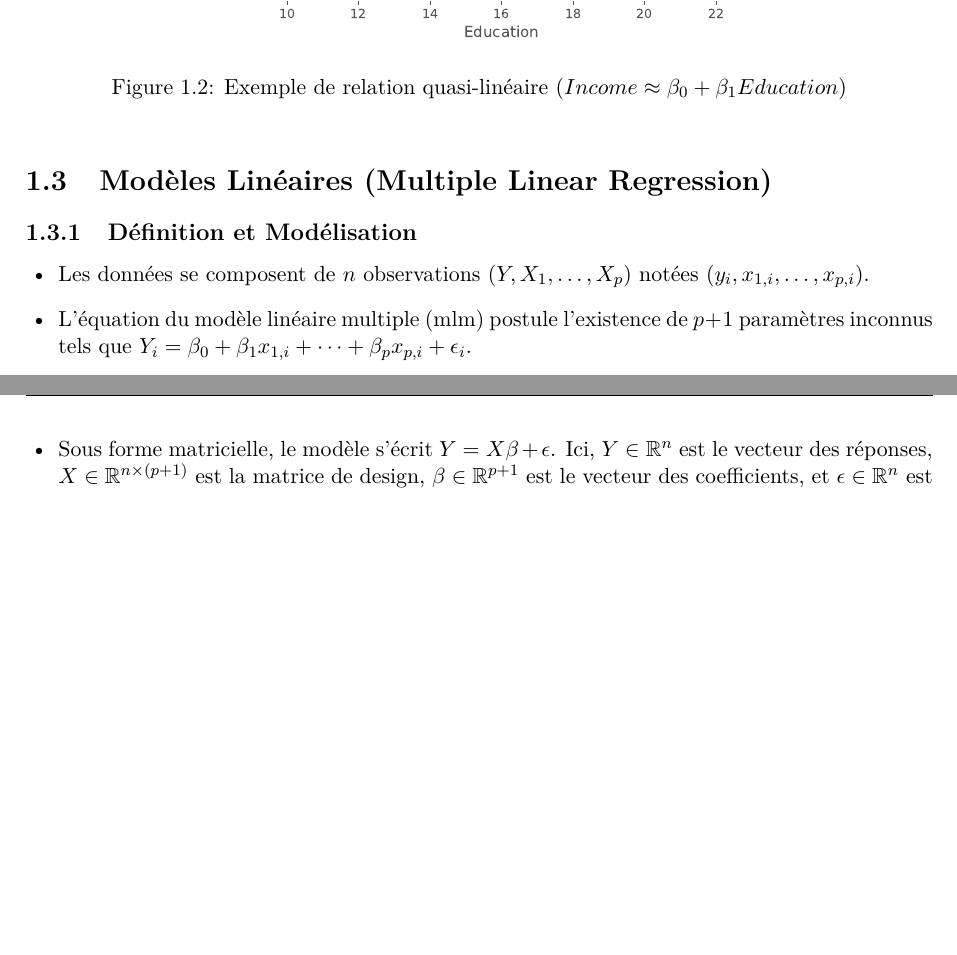
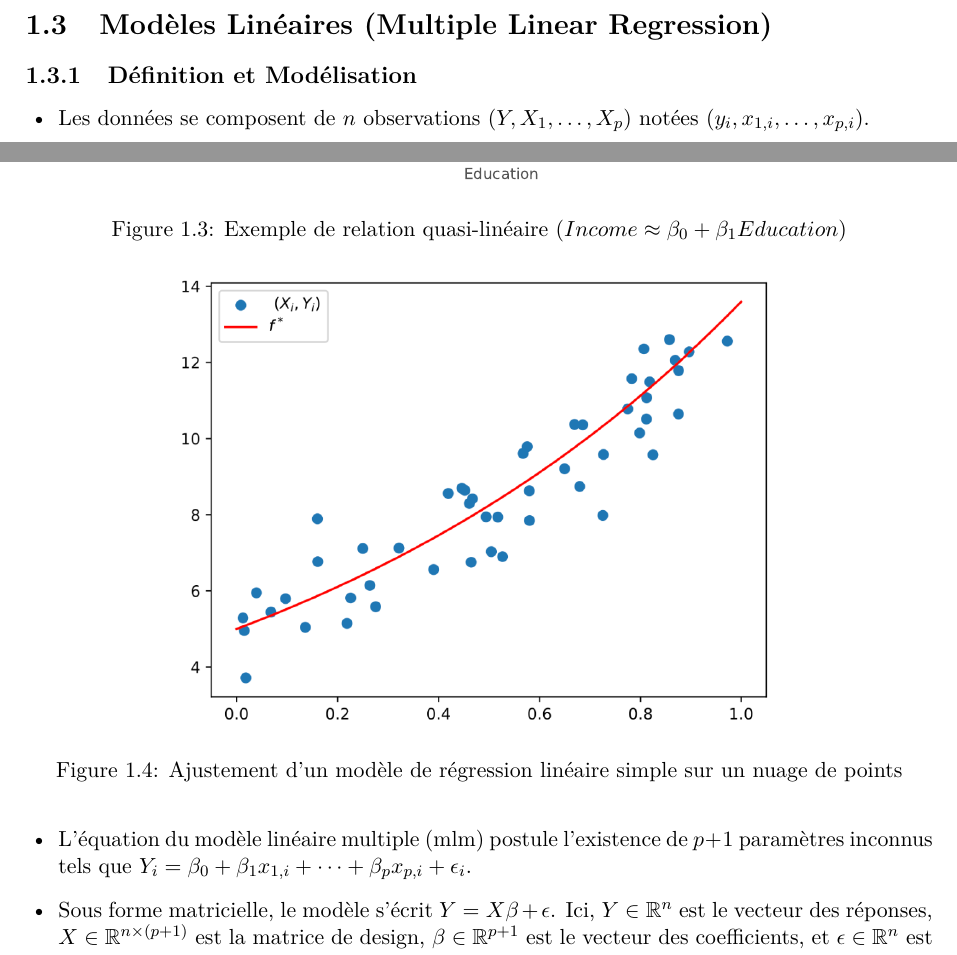
Before and after one commit to zakhac/MMMEF-Sorbonne-Courses, a LaTeX thesis (Topics_in_ML/main.tex, which reads Topics_in_ML/chapitre1.tex): two parts of pages 6 and 7 of 46 before the commit and two parts of pages 6 and 7 of 47 after it, joined at a grey line, cut at the place of the change, the shorter picture padded with empty space. Compiled offline with pdfLaTeX.

Commit message:
topics in ML

```diff
--- a/Topics_in_ML/chapitre1.tex
+++ b/Topics_in_ML/chapitre1.tex
@@ -32,6 +40,13 @@
     \includegraphics[width=0.6\textwidth]{images/income_lm.pdf}
     \caption{Exemple de relation quasi-linéaire ($Income \approx \beta_0 + \beta_1 Education$)}
     \label{fig:income_lm}
+\end{figure}
+
+\begin{figure}[h]
+    \centering
+    \includegraphics[width=0.7\textwidth]{images/regression_fit.png}
+    \caption{Ajustement d'un modèle de régression linéaire simple sur un nuage de points}
+    \label{fig:regression_fit}
 \end{figure}
 
 \section{Modèles Linéaires (Multiple Linear Regression)}
```
Also changed, not shown: Topics_in_ML/chapitre2.tex (+0 -1 lines), Topics_in_ML/images/decision_boundary.png (added), Topics_in_ML/images/fair_optimal_prediction.png (added), Topics_in_ML/images/regression_fit.png (added), Topics_in_ML/main.pdf, Topics_in_ML/chapitre1.tex (8 more changed lines).
